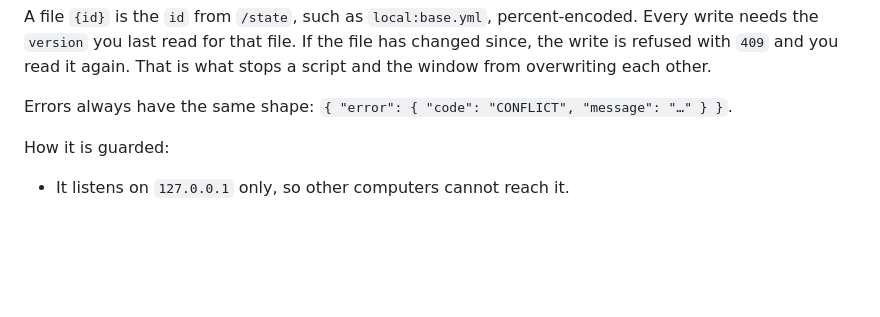
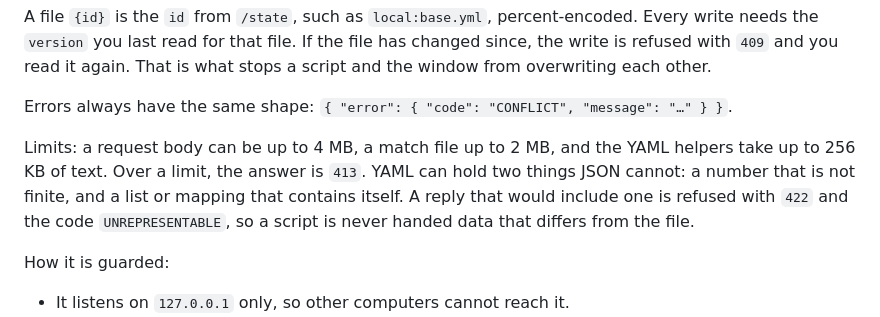
Before and after one commit to danielk-am/snippet-editor-for-espanso, a Markdown page: README.md, the part around the change. Drawn GitHub-style; blank space fills up the shorter version.

Commit message:
Bring the design, plan and README in line with what was built
Co-Authored-By: Claude Opus 5.5 <noreply@anthropic.com>

```diff
--- a/README.md
+++ b/README.md
@@ -93,6 +93,8 @@ curl -H "Authorization: Bearer $TOKEN" http://127.0.0.1:27187/api/v1/state
 A file `{id}` is the `id` from `/state`, such as `local:base.yml`, percent-encoded. Every write needs the `version` you last read for that file. If the file has changed since, the write is refused with `409` and you read it again. That is what stops a script and the window from overwriting each other.
 
 Errors always have the same shape: `{ "error": { "code": "CONFLICT", "message": "…" } }`.
+
+Limits: a request body can be up to 4 MB, a match file up to 2 MB, and the YAML helpers take up to 256 KB of text. Over a limit, the answer is `413`. YAML can hold two things JSON cannot: a number that is not finite, and a list or mapping that contains itself. A reply that would include one is refused with `422` and the code `UNREPRESENTABLE`, so a script is never handed data that differs from the file.
 
 How it is guarded:
 
```
Also changed, not shown: docs/plans/2026-10-06-local-api.md (+4 -0 lines), docs/specs/2026-10-06-local-api-design.md (+31 -8 lines).
